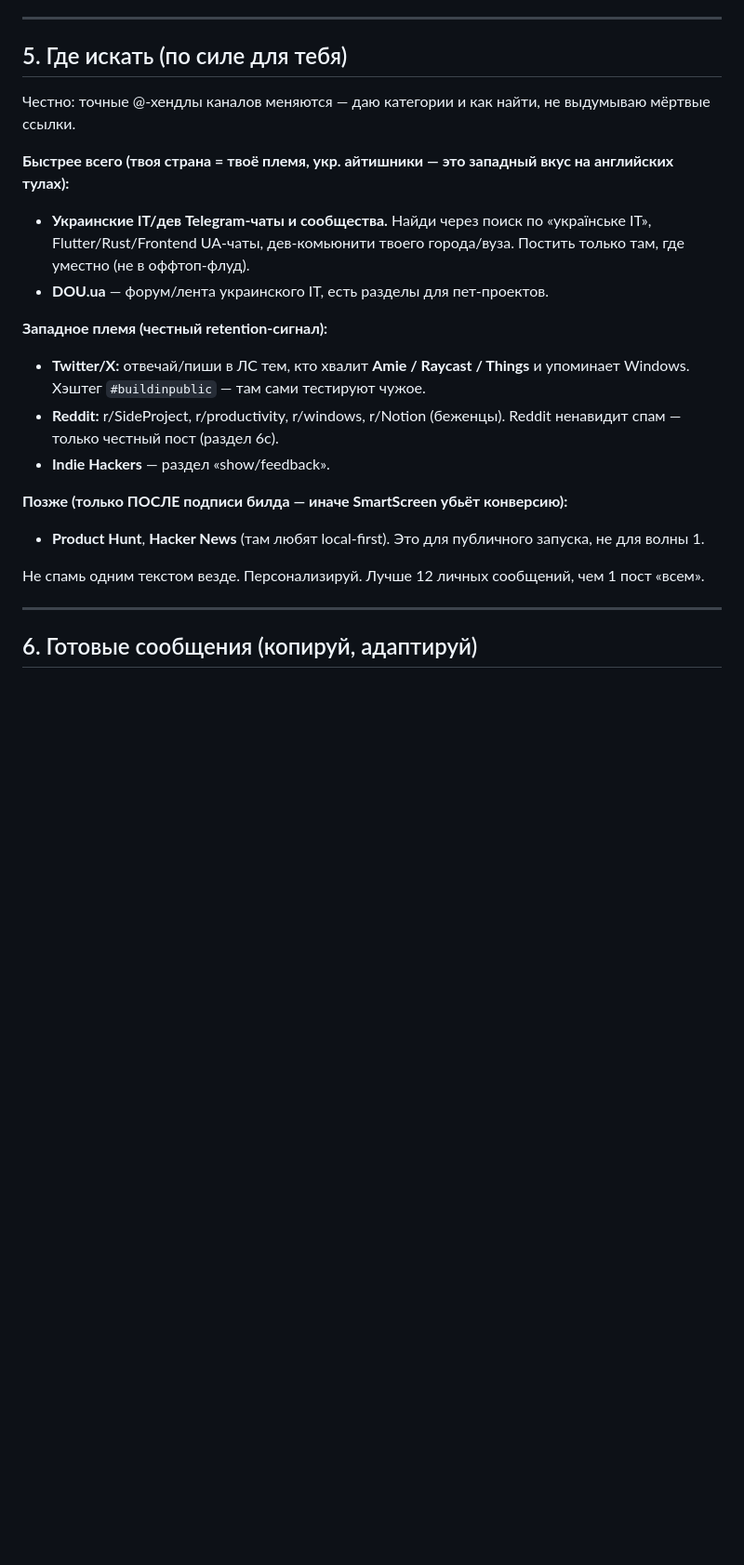
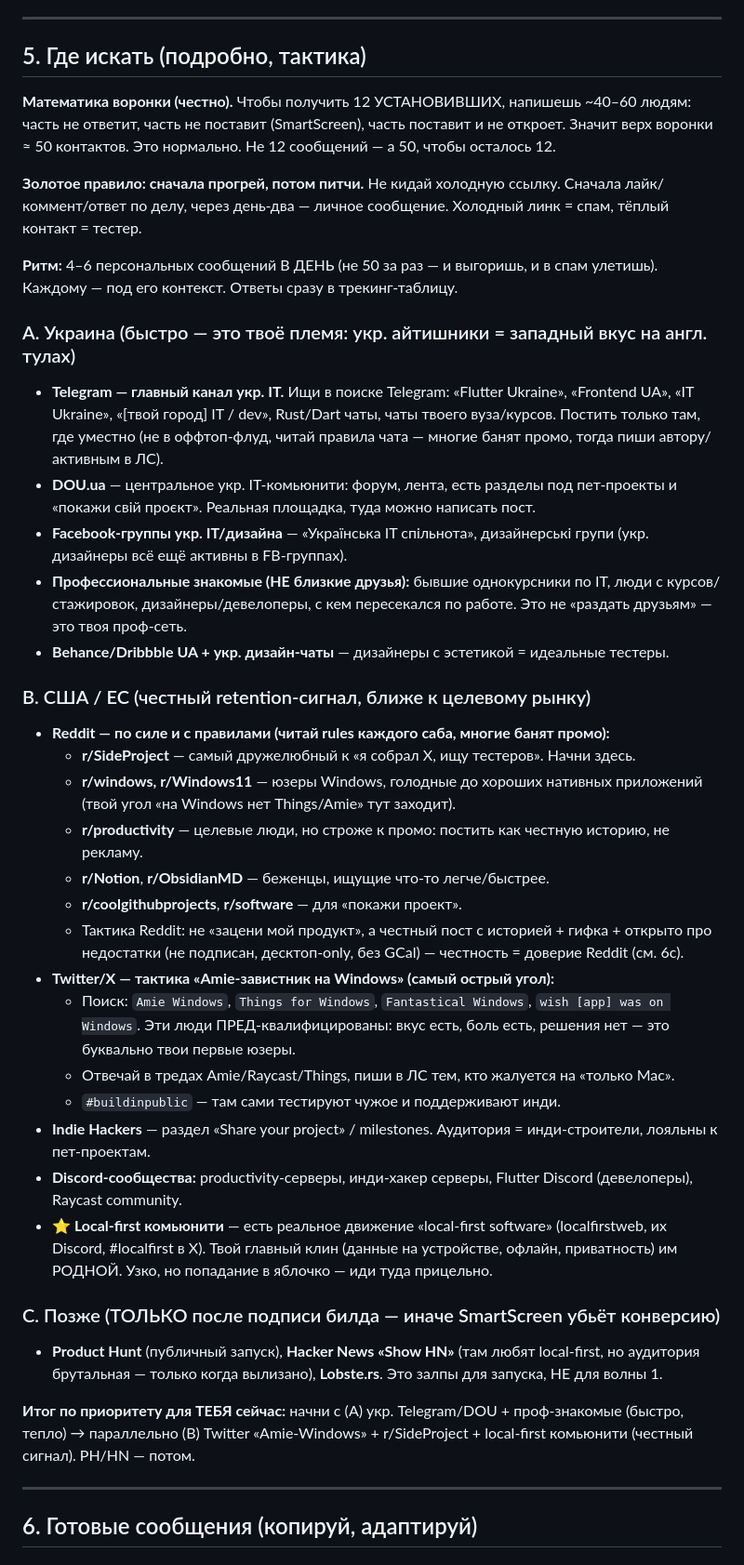
Before and after one commit to KaelSlate/Slate, a Markdown page: docs/distribution_kit_2026-07.md, the part around the change. Shown at 93% size. Drawn GitHub-style; blank space fills up the shorter version.

Commit message:
Distribution kit: expand where-to-find into UA + US/EU tactics
Funnel math (~50 outreach -> 12 installs), warm-before-pitch, daily
cadence; named UA channels (Telegram/DOU/FB), US/EU (subreddits with
rules, Amie-on-Windows X tactic, local-first community), post-signing
channels (PH/HN).

Co-Authored-By: Claude Opus 4.8 <noreply@anthropic.com>

```diff
--- a/docs/distribution_kit_2026-07.md
+++ b/docs/distribution_kit_2026-07.md
@@ -67,23 +67,44 @@
 
 ---
 
-## 5. Где искать (по силе для тебя)
+## 5. Где искать (подробно, тактика)
 
-Честно: точные @-хендлы каналов меняются — даю категории и как найти, не выдумываю мёртвые ссылки.
+**Математика воронки (честно).** Чтобы получить 12 УСТАНОВИВШИХ, напишешь ~40–60 людям: часть не ответит, часть не поставит (SmartScreen), часть поставит и не откроет. Значит верх воронки ≈ 50 контактов. Это нормально. Не 12 сообщений — а 50, чтобы осталось 12.
 
-**Быстрее всего (твоя страна = твоё племя, укр. айтишники — это западный вкус на английских тулах):**
-- **Украинские IT/дев Telegram-чаты и сообщества.** Найди через поиск по «українське IT», Flutter/Rust/Frontend UA-чаты, дев-комьюнити твоего города/вуза. Постить только там, где уместно (не в оффтоп-флуд).
-- **DOU.ua** — форум/лента украинского IT, есть разделы для пет-проектов.
+**Золотое правило: сначала прогрей, потом питчи.** Не кидай холодную ссылку. Сначала лайк/коммент/ответ по делу, через день-два — личное сообщение. Холодный линк = спам, тёплый контакт = тестер.
 
-**Западное племя (честный retention-сигнал):**
-- **Twitter/X:** отвечай/пиши в ЛС тем, кто хвалит **Amie / Raycast / Things** и упоминает Windows. Хэштег `#buildinpublic` — там сами тестируют чужое.
-- **Reddit:** r/SideProject, r/productivity, r/windows, r/Notion (беженцы). Reddit ненавидит спам — только честный пост (раздел 6c).
-- **Indie Hackers** — раздел «show/feedback».
+**Ритм:** 4–6 персональных сообщений В ДЕНЬ (не 50 за раз — и выгоришь, и в спам улетишь). Каждому — под его контекст. Ответы сразу в трекинг-таблицу.
 
-**Позже (только ПОСЛЕ подписи билда — иначе SmartScreen убьёт конверсию):**
-- **Product Hunt**, **Hacker News** (там любят local-first). Это для публичного запуска, не для волны 1.
+### A. Украина (быстро — это твоё племя: укр. айтишники = западный вкус на англ. тулах)
 
-Не спамь одним текстом везде. Персонализируй. Лучше 12 личных сообщений, чем 1 пост «всем».
+- **Telegram — главный канал укр. IT.** Ищи в поиске Telegram: «Flutter Ukraine», «Frontend UA», «IT Ukraine», «[твой город] IT / dev», Rust/Dart чаты, чаты твоего вуза/курсов. Постить только там, где уместно (не в оффтоп-флуд, читай правила чата — многие банят промо, тогда пиши автору/активным в ЛС).
+- **DOU.ua** — центральное укр. IT-комьюнити: форум, лента, есть разделы под пет-проекты и «покажи свій проєкт». Реальная площадка, туда можно написать пост.
+- **Facebook-группы укр. IT/дизайна** — «Українська IT спільнота», дизайнерські групи (укр. дизайнеры всё ещё активны в FB-группах).
+- **Профессиональные знакомые (НЕ близкие друзья):** бывшие однокурсники по IT, люди с курсов/стажировок, дизайнеры/девелоперы, с кем пересекался по работе. Это не «раздать друзьям» — это твоя проф-сеть.
+- **Behance/Dribbble UA + укр. дизайн-чаты** — дизайнеры с эстетикой = идеальные тестеры.
+
+### B. США / ЕС (честный retention-сигнал, ближе к целевому рынку)
+
+- **Reddit — по силе и с правилами (читай rules каждого саба, многие банят промо):**
+  - **r/SideProject** — самый дружелюбный к «я собрал X, ищу тестеров». Начни здесь.
+  - **r/windows, r/Windows11** — юзеры Windows, голодные до хороших нативных приложений (твой угол «на Windows нет Things/Amie» тут заходит).
+  - **r/productivity** — целевые люди, но строже к промо: постить как честную историю, не рекламу.
+  - **r/Notion**, **r/ObsidianMD** — беженцы, ищущие что-то легче/быстрее.
+  - **r/coolgithubprojects**, **r/software** — для «покажи проект».
+  - Тактика Reddit: не «зацени мой продукт», а честный пост с историей + гифка + открыто про недостатки (не подписан, десктоп-only, без GCal) — честность = доверие Reddit (см. 6c).
+- **Twitter/X — тактика «Amie-завистник на Windows» (самый острый угол):**
+  - Поиск: `Amie Windows`, `Things for Windows`, `Fantastical Windows`, `wish [app] was on Windows`. Эти люди ПРЕД-квалифицированы: вкус есть, боль есть, решения нет — это буквально твои первые юзеры.
+  - Отвечай в тредах Amie/Raycast/Things, пиши в ЛС тем, кто жалуется на «только Mac».
+  - `#buildinpublic` — там сами тестируют чужое и поддерживают инди.
+- **Indie Hackers** — раздел «Share your project» / milestones. Аудитория = инди-строители, лояльны к пет-проектам.
+- **Discord-сообщества:** productivity-серверы, инди-хакер серверы, Flutter Discord (девелоперы), Raycast community.
+- **⭐ Local-first комьюнити** — есть реальное движение «local-first software» (localfirstweb, их Discord, #localfirst в X). Твой главный клин (данные на устройстве, офлайн, приватность) им РОДНОЙ. Узко, но попадание в яблочко — иди туда прицельно.
+
+### C. Позже (ТОЛЬКО после подписи билда — иначе SmartScreen убьёт конверсию)
+
+- **Product Hunt** (публичный запуск), **Hacker News «Show HN»** (там любят local-first, но аудитория брутальная — только когда вылизано), **Lobste.rs**. Это залпы для запуска, НЕ для волны 1.
+
+**Итог по приоритету для ТЕБЯ сейчас:** начни с (A) укр. Telegram/DOU + проф-знакомые (быстро, тепло) → параллельно (B) Twitter «Amie-Windows» + r/SideProject + local-first комьюнити (честный сигнал). PH/HN — потом.
 
 ---
 
```
